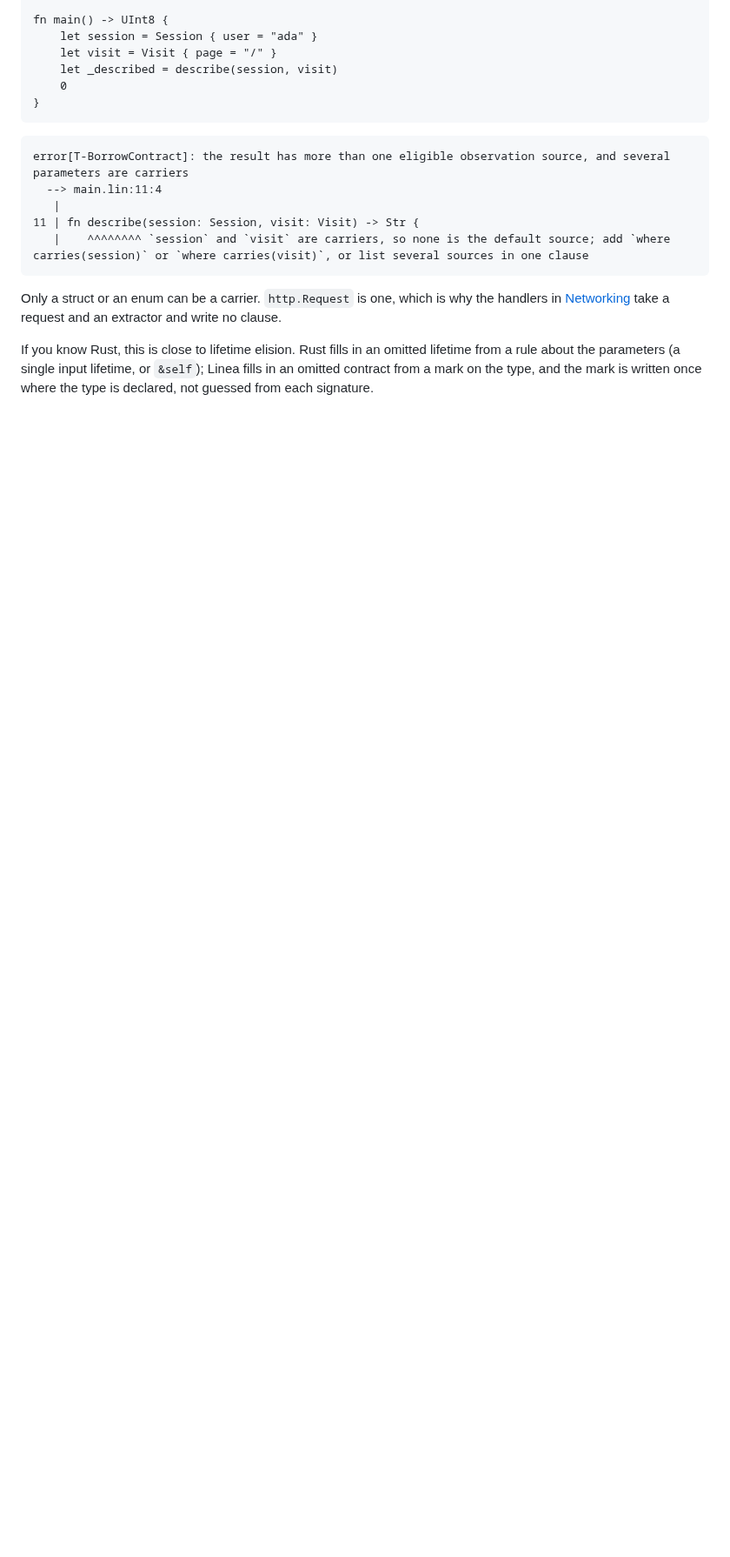
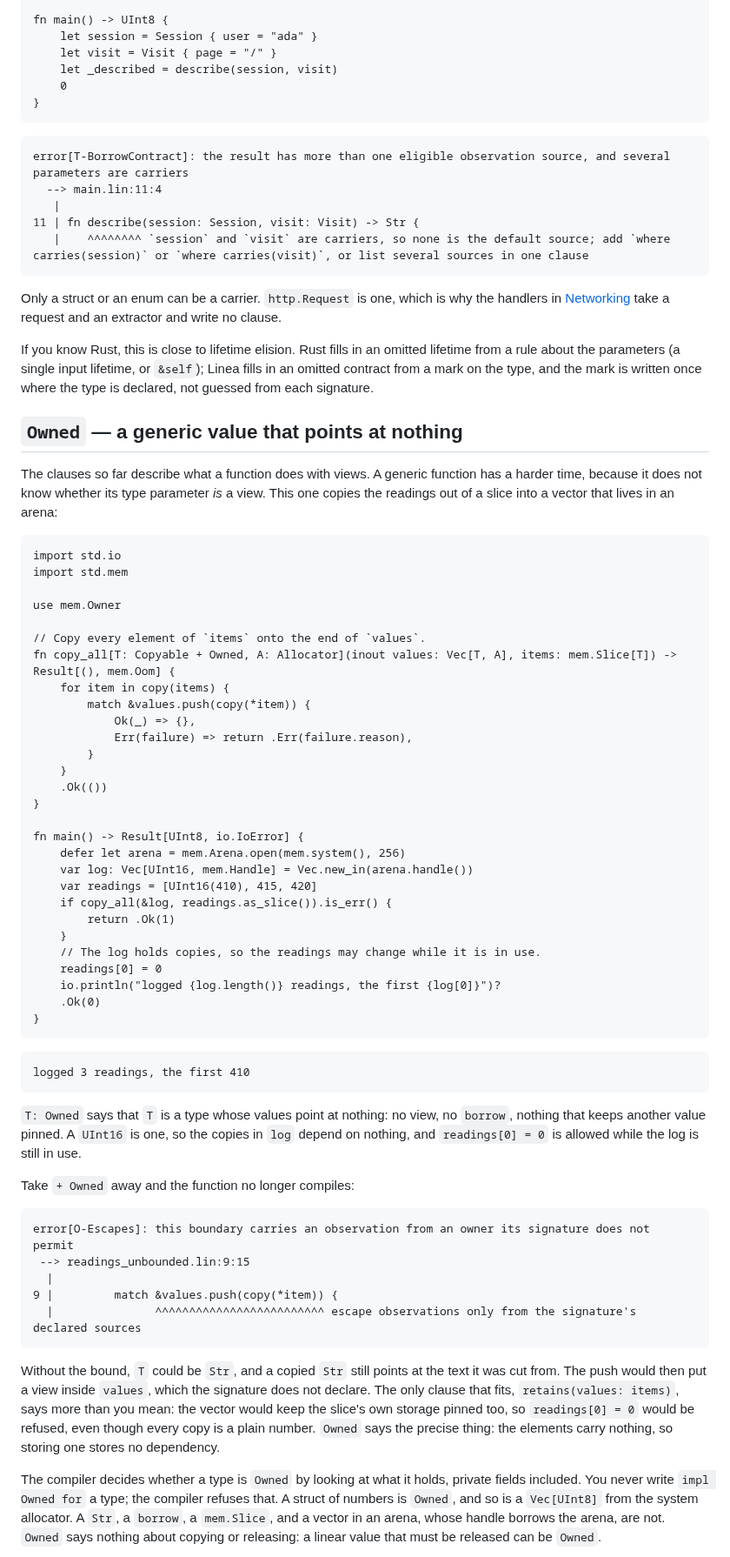
Before and after one commit to arthurgeek/linea, a Markdown page: docs/learn/06-borrowing.md, the part around one of its changes. Shown at 87% size. Drawn GitHub-style; blank space fills up the shorter version.

````diff
--- a/docs/learn/06-borrowing.md
+++ b/docs/learn/06-borrowing.md
@@ -915,3 +915,76 @@ lifetime from a rule about the parameters (a single input lifetime, or `&self`);
 Linea fills in an omitted contract from a mark on the type, and the mark is
 written once where the type is declared, not guessed from each signature.
 
+## `Owned` — a generic value that points at nothing
+
+The clauses so far describe what a function does with views. A generic
+function has a harder time, because it does not know whether its type
+parameter *is* a view. This one copies the readings out of a slice into a
+vector that lives in an arena:
+
+```linea
+import std.io
+import std.mem
+
+use mem.Owner
+
+// Copy every element of `items` onto the end of `values`.
+fn copy_all[T: Copyable + Owned, A: Allocator](inout values: Vec[T, A], items: mem.Slice[T]) -> Result[(), mem.Oom] {
+    for item in copy(items) {
+        match &values.push(copy(*item)) {
+            Ok(_) => {},
+            Err(failure) => return .Err(failure.reason),
+        }
+    }
+    .Ok(())
+}
+
+fn main() -> Result[UInt8, io.IoError] {
+    defer let arena = mem.Arena.open(mem.system(), 256)
+    var log: Vec[UInt16, mem.Handle] = Vec.new_in(arena.handle())
+    var readings = [UInt16(410), 415, 420]
+    if copy_all(&log, readings.as_slice()).is_err() {
+        return .Ok(1)
+    }
+    // The log holds copies, so the readings may change while it is in use.
+    readings[0] = 0
+    io.println("logged {log.length()} readings, the first {log[0]}")?
+    .Ok(0)
+}
+```
+
+```
+logged 3 readings, the first 410
+```
+
+`T: Owned` says that `T` is a type whose values point at nothing: no view, no
+`borrow`, nothing that keeps another value pinned. A `UInt16` is one, so the
+copies in `log` depend on nothing, and `readings[0] = 0` is allowed while the
+log is still in use.
+
+Take `+ Owned` away and the function no longer compiles:
+
+<!-- guide: unchecked the error an edit of the program above produces -->
+```
+error[O-Escapes]: this boundary carries an observation from an owner its signature does not permit
+ --> readings_unbounded.lin:9:15
+  |
+9 |         match &values.push(copy(*item)) {
+  |               ^^^^^^^^^^^^^^^^^^^^^^^^^ escape observations only from the signature's declared sources
+```
+
+Without the bound, `T` could be `Str`, and a copied `Str` still points at the
+text it was cut from. The push would then put a view inside `values`, which the
+signature does not declare. The only clause that fits, `retains(values: items)`,
+says more than you mean: the vector would keep the slice's own storage pinned
+too, so `readings[0] = 0` would be refused, even though every copy is a plain
+number. `Owned` says the precise thing: the elements carry nothing, so storing
+one stores no dependency.
+
+The compiler decides whether a type is `Owned` by looking at what it holds,
+private fields included. You never write `impl Owned for` a type; the compiler
+refuses that. A struct of numbers is `Owned`, and so is a `Vec[UInt8]` from the
+system allocator. A `Str`, a `borrow`, a `mem.Slice`, and a vector in an arena,
+whose handle borrows the arena, are not. `Owned` says nothing about copying or
+releasing: a linear value that must be released can be `Owned`.
+
````
Also changed, not shown: other parts of docs/learn/06-borrowing.md (+67 -0 lines).
